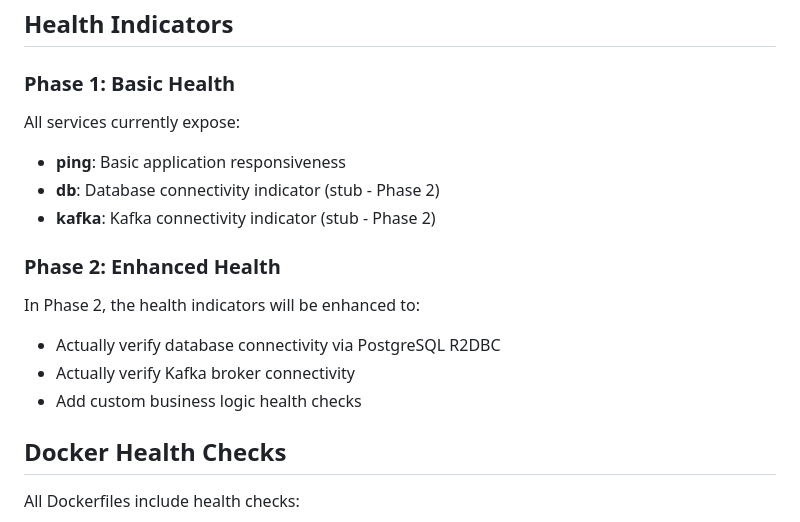
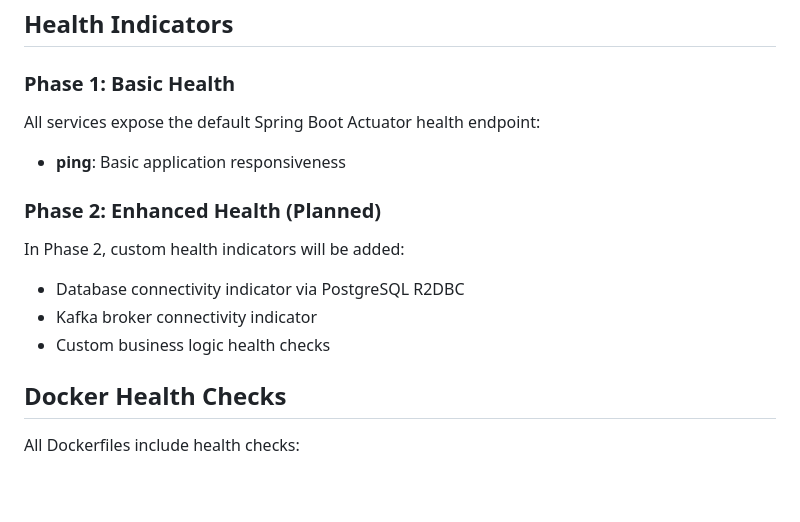
Before and after one commit to theyellow/ecip, a Markdown page: HEALTH_ENDPOINTS.md, the part around the change. GitHub-like rendering; blank space fills up the shorter version.

Commit message:
docs: update health endpoint documentation
- Updated HEALTH_ENDPOINTS.md to reflect basic Actuator health only
- Updated US-1.2.3 implementation notes
- Custom health indicators planned for Phase 2

```diff
--- a/HEALTH_ENDPOINTS.md
+++ b/HEALTH_ENDPOINTS.md
@@ -59,17 +59,15 @@ All services expose health endpoints via Spring Boot Actuator. These endpoints a
 
 ### Phase 1: Basic Health
 
-All services currently expose:
+All services expose the default Spring Boot Actuator health endpoint:
 - **ping**: Basic application responsiveness
-- **db**: Database connectivity indicator (stub - Phase 2)
-- **kafka**: Kafka connectivity indicator (stub - Phase 2)
 
-### Phase 2: Enhanced Health
+### Phase 2: Enhanced Health (Planned)
 
-In Phase 2, the health indicators will be enhanced to:
-- Actually verify database connectivity via PostgreSQL R2DBC
-- Actually verify Kafka broker connectivity
-- Add custom business logic health checks
+In Phase 2, custom health indicators will be added:
+- Database connectivity indicator via PostgreSQL R2DBC
+- Kafka broker connectivity indicator
+- Custom business logic health checks
 
 ## Docker Health Checks
 
```
Also changed, not shown: 1 other file.
